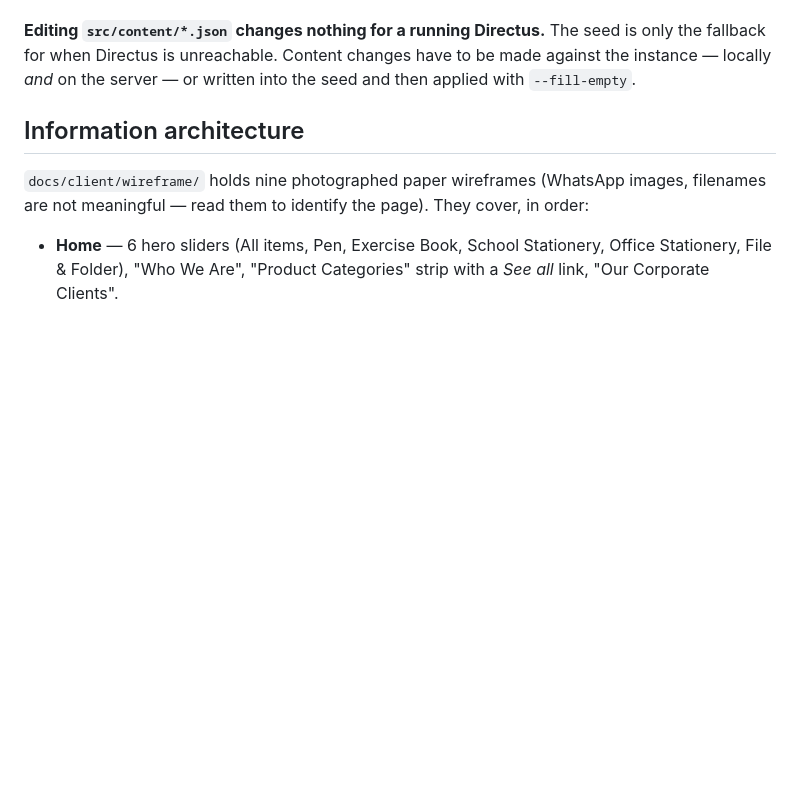
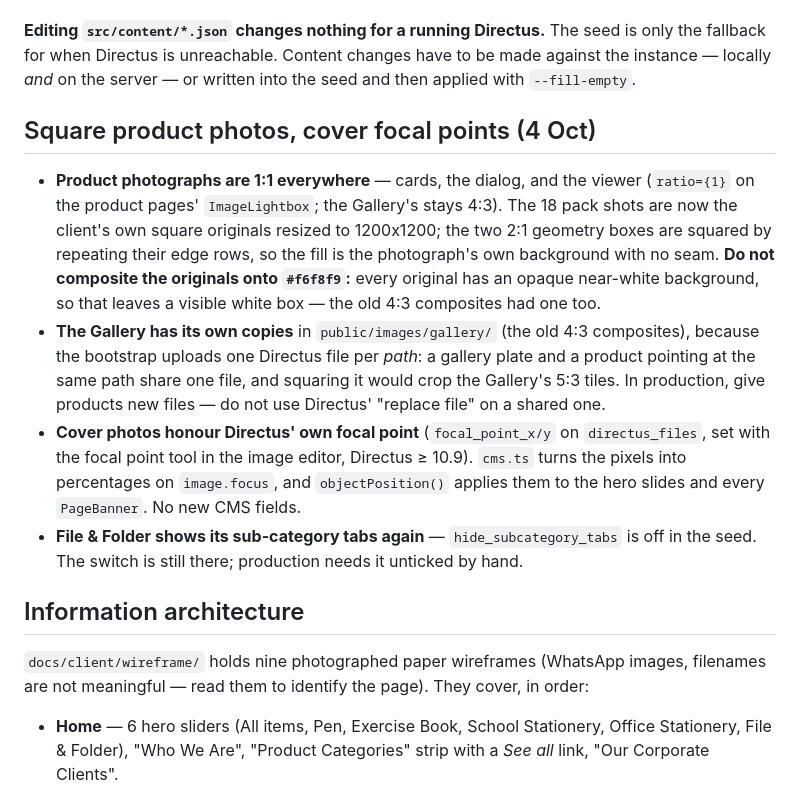
Before and after one commit to klayko-studio/gradebd.com, a Markdown page: CLAUDE.md, the part around the change. Rendered like a GitHub page; blank space fills up the shorter version.

Commit message:
Note square product photos, gallery copies and cover focal points
Co-Authored-By: Claude Opus 5.5 <noreply@anthropic.com>

```diff
--- a/CLAUDE.md
+++ b/CLAUDE.md
@@ -896,6 +896,25 @@ logged.
 fallback for when Directus is unreachable. Content changes have to be made against the instance —
 locally *and* on the server — or written into the seed and then applied with `--fill-empty`.
 
+## Square product photos, cover focal points (4 Oct)
+
+- **Product photographs are 1:1 everywhere** — cards, the dialog, and the viewer (`ratio={1}` on the
+  product pages' `ImageLightbox`; the Gallery's stays 4:3). The 18 pack shots are now the client's
+  own square originals resized to 1200x1200; the two 2:1 geometry boxes are squared by repeating
+  their edge rows, so the fill is the photograph's own background with no seam. **Do not composite
+  the originals onto `#f6f8f9`:** every original has an opaque near-white background, so that
+  leaves a visible white box — the old 4:3 composites had one too.
+- **The Gallery has its own copies** in `public/images/gallery/` (the old 4:3 composites), because
+  the bootstrap uploads one Directus file per *path*: a gallery plate and a product pointing at the
+  same path share one file, and squaring it would crop the Gallery's 5:3 tiles. In production, give
+  products new files — do not use Directus' "replace file" on a shared one.
+- **Cover photos honour Directus' own focal point** (`focal_point_x/y` on `directus_files`, set with
+  the focal point tool in the image editor, Directus ≥ 10.9). `cms.ts` turns the pixels into
+  percentages on `image.focus`, and `objectPosition()` applies them to the hero slides and every
+  `PageBanner`. No new CMS fields.
+- **File & Folder shows its sub-category tabs again** — `hide_subcategory_tabs` is off in the seed.
+  The switch is still there; production needs it unticked by hand.
+
 ## Information architecture
 
 `docs/client/wireframe/` holds nine photographed paper wireframes (WhatsApp images, filenames are not
```
